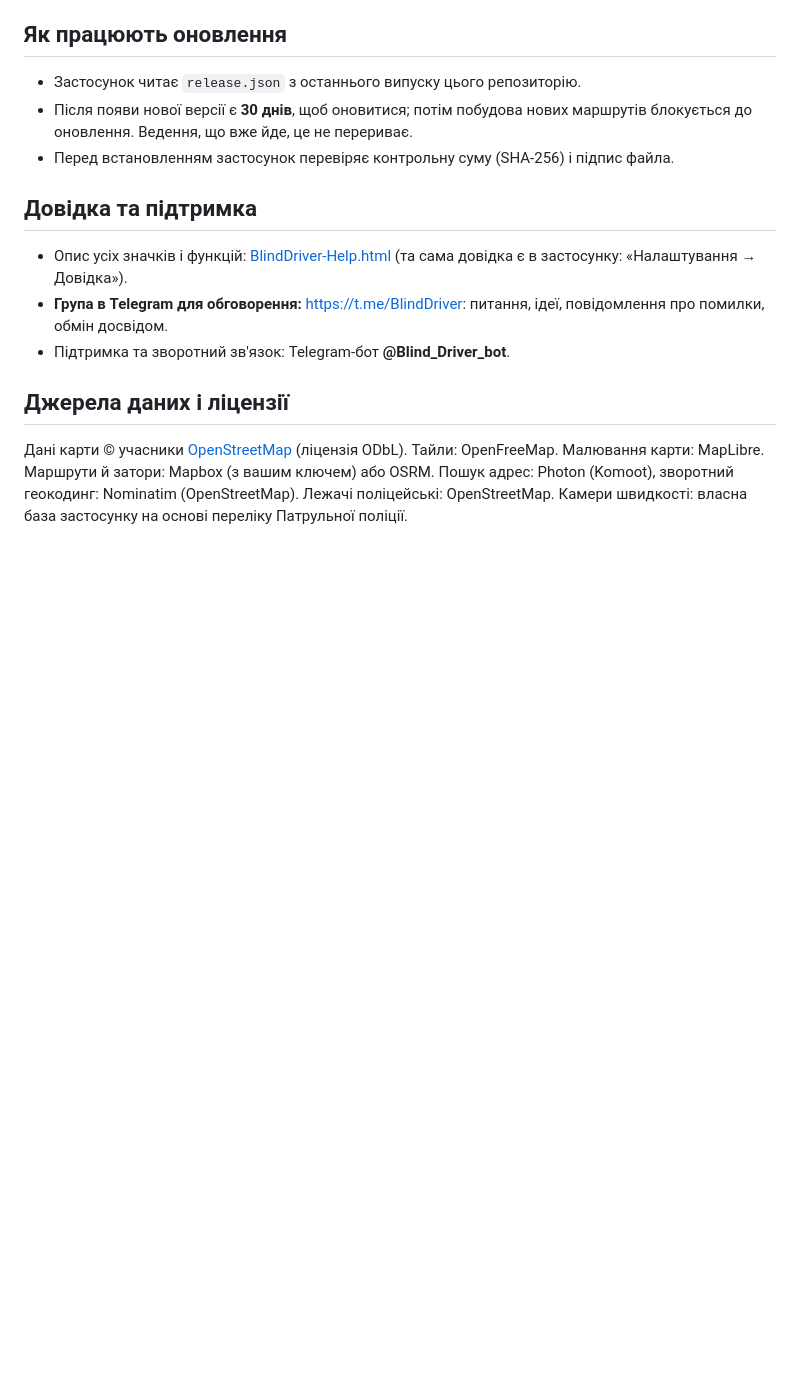
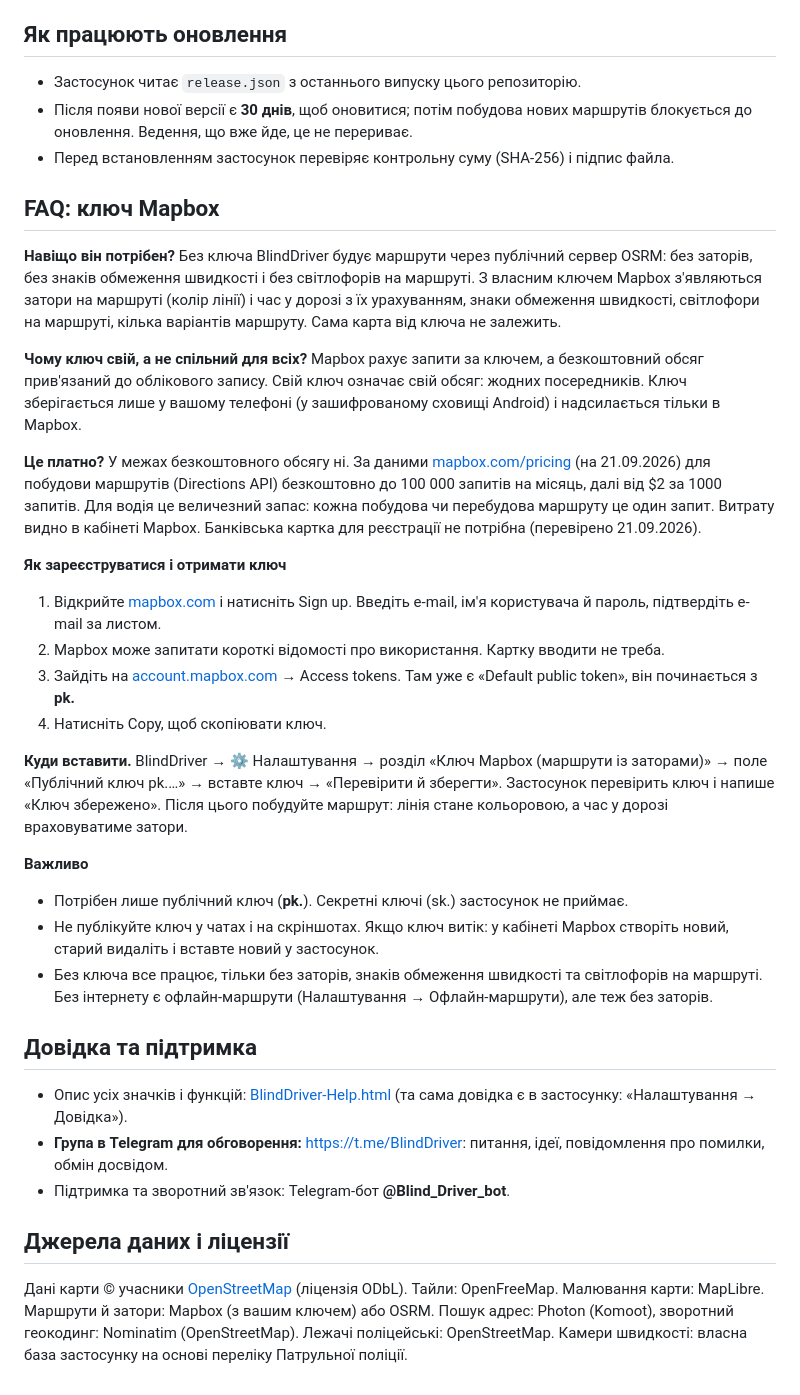
Before and after one commit to chatmag/blinddriver-releases, a Markdown page: README.md, the part around the change. GitHub-like rendering; blank space fills up the shorter version.

Commit message:
README: FAQ про ключ Mapbox

```diff
--- a/README.md
+++ b/README.md
@@ -106,6 +106,27 @@
 - Після появи нової версії є **30 днів**, щоб оновитися; потім побудова нових маршрутів блокується до оновлення. Ведення, що вже йде, це не перериває.
 - Перед встановленням застосунок перевіряє контрольну суму (SHA-256) і підпис файла.
 
+## FAQ: ключ Mapbox
+
+**Навіщо він потрібен?** Без ключа BlindDriver будує маршрути через публічний сервер OSRM: без заторів, без знаків обмеження швидкості і без світлофорів на маршруті. З власним ключем Mapbox з'являються затори на маршруті (колір лінії) і час у дорозі з їх урахуванням, знаки обмеження швидкості, світлофори на маршруті, кілька варіантів маршруту. Сама карта від ключа не залежить.
+
+**Чому ключ свій, а не спільний для всіх?** Mapbox рахує запити за ключем, а безкоштовний обсяг прив'язаний до облікового запису. Свій ключ означає свій обсяг: жодних посередників. Ключ зберігається лише у вашому телефоні (у зашифрованому сховищі Android) і надсилається тільки в Mapbox.
+
+**Це платно?** У межах безкоштовного обсягу ні. За даними [mapbox.com/pricing](https://www.mapbox.com/pricing) (на 21.09.2026) для побудови маршрутів (Directions API) безкоштовно до 100 000 запитів на місяць, далі від $2 за 1000 запитів. Для водія це величезний запас: кожна побудова чи перебудова маршруту це один запит. Витрату видно в кабінеті Mapbox. Банківська картка для реєстрації не потрібна (перевірено 21.09.2026).
+
+**Як зареєструватися і отримати ключ**
+1. Відкрийте [mapbox.com](https://www.mapbox.com) і натисніть Sign up. Введіть e-mail, ім'я користувача й пароль, підтвердіть e-mail за листом.
+2. Mapbox може запитати короткі відомості про використання. Картку вводити не треба.
+3. Зайдіть на [account.mapbox.com](https://account.mapbox.com) → Access tokens. Там уже є «Default public token», він починається з **pk.**
+4. Натисніть Copy, щоб скопіювати ключ.
+
+**Куди вставити.** BlindDriver → ⚙ Налаштування → розділ «Ключ Mapbox (маршрути із заторами)» → поле «Публічний ключ pk.…» → вставте ключ → «Перевірити й зберегти». Застосунок перевірить ключ і напише «Ключ збережено». Після цього побудуйте маршрут: лінія стане кольоровою, а час у дорозі враховуватиме затори.
+
+**Важливо**
+- Потрібен лише публічний ключ (**pk.**). Секретні ключі (sk.) застосунок не приймає.
+- Не публікуйте ключ у чатах і на скріншотах. Якщо ключ витік: у кабінеті Mapbox створіть новий, старий видаліть і вставте новий у застосунок.
+- Без ключа все працює, тільки без заторів, знаків обмеження швидкості та світлофорів на маршруті. Без інтернету є офлайн-маршрути (Налаштування → Офлайн-маршрути), але теж без заторів.
+
 ## Довідка та підтримка
 
 - Опис усіх значків і функцій: [BlindDriver-Help.html](https://github.com/chatmag/blinddriver-releases/releases/latest/download/BlindDriver-Help.html) (та сама довідка є в застосунку: «Налаштування → Довідка»).
```
